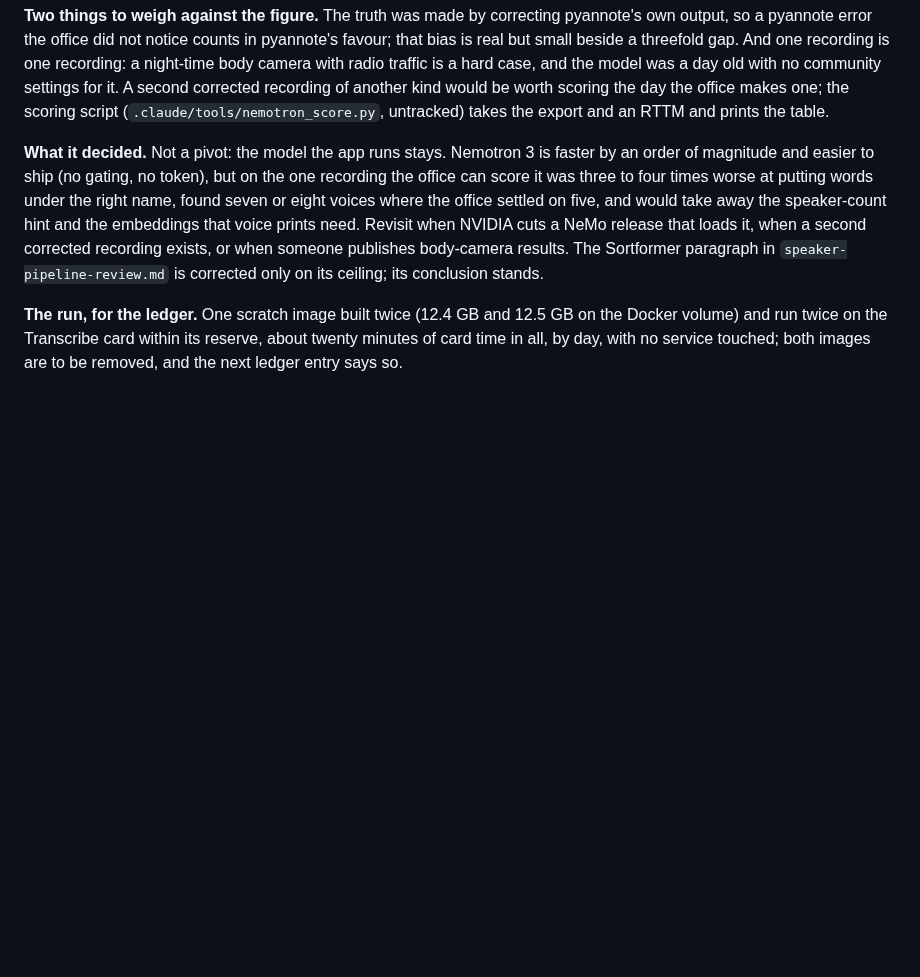
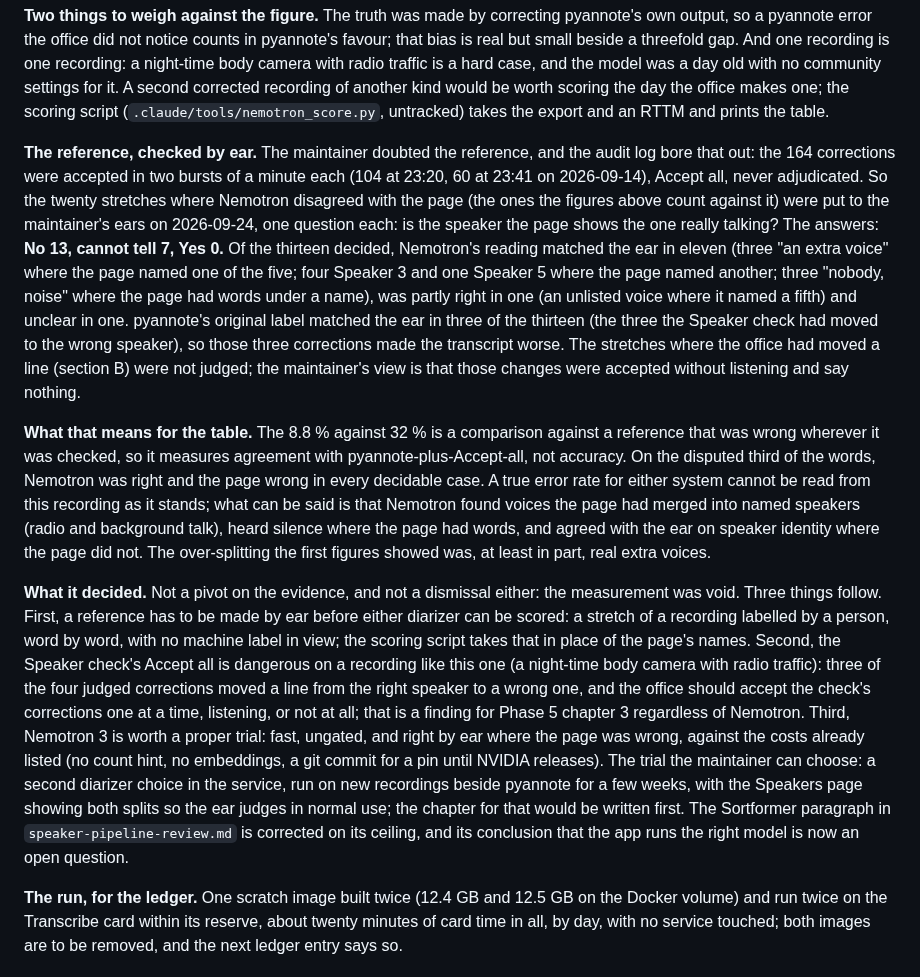
Before and after one commit to TNMD-FDO/gideon-transcribe, a Markdown page: docs/research/nemotron-3-diarization.md, the part around the change. Drawn GitHub-style; blank space fills up the shorter version.

```diff
--- a/docs/research/nemotron-3-diarization.md
+++ b/docs/research/nemotron-3-diarization.md
@@ -46,7 +46,11 @@ Nemotron diarized the 25 minutes in 5.5 seconds with 2.3 GB of card memory in us
 
 **Two things to weigh against the figure.** The truth was made by correcting pyannote's own output, so a pyannote error the office did not notice counts in pyannote's favour; that bias is real but small beside a threefold gap. And one recording is one recording: a night-time body camera with radio traffic is a hard case, and the model was a day old with no community settings for it. A second corrected recording of another kind would be worth scoring the day the office makes one; the scoring script (`.claude/tools/nemotron_score.py`, untracked) takes the export and an RTTM and prints the table.
 
-**What it decided.** Not a pivot: the model the app runs stays. Nemotron 3 is faster by an order of magnitude and easier to ship (no gating, no token), but on the one recording the office can score it was three to four times worse at putting words under the right name, found seven or eight voices where the office settled on five, and would take away the speaker-count hint and the embeddings that voice prints need. Revisit when NVIDIA cuts a NeMo release that loads it, when a second corrected recording exists, or when someone publishes body-camera results. The Sortformer paragraph in `speaker-pipeline-review.md` is corrected only on its ceiling; its conclusion stands.
+**The reference, checked by ear.** The maintainer doubted the reference, and the audit log bore that out: the 164 corrections were accepted in two bursts of a minute each (104 at 23:20, 60 at 23:41 on 2026-09-14), Accept all, never adjudicated. So the twenty stretches where Nemotron disagreed with the page (the ones the figures above count against it) were put to the maintainer's ears on 2026-09-24, one question each: is the speaker the page shows the one really talking? The answers: **No 13, cannot tell 7, Yes 0.** Of the thirteen decided, Nemotron's reading matched the ear in eleven (three "an extra voice" where the page named one of the five; four Speaker 3 and one Speaker 5 where the page named another; three "nobody, noise" where the page had words under a name), was partly right in one (an unlisted voice where it named a fifth) and unclear in one. pyannote's original label matched the ear in three of the thirteen (the three the Speaker check had moved to the wrong speaker), so those three corrections made the transcript worse. The stretches where the office had moved a line (section B) were not judged; the maintainer's view is that those changes were accepted without listening and say nothing.
+
+**What that means for the table.** The 8.8 % against 32 % is a comparison against a reference that was wrong wherever it was checked, so it measures agreement with pyannote-plus-Accept-all, not accuracy. On the disputed third of the words, Nemotron was right and the page wrong in every decidable case. A true error rate for either system cannot be read from this recording as it stands; what can be said is that Nemotron found voices the page had merged into named speakers (radio and background talk), heard silence where the page had words, and agreed with the ear on speaker identity where the page did not. The over-splitting the first figures showed was, at least in part, real extra voices.
+
+**What it decided.** Not a pivot on the evidence, and not a dismissal either: the measurement was void. Three things follow. First, a reference has to be made by ear before either diarizer can be scored: a stretch of a recording labelled by a person, word by word, with no machine label in view; the scoring script takes that in place of the page's names. Second, the Speaker check's Accept all is dangerous on a recording like this one (a night-time body camera with radio traffic): three of the four judged corrections moved a line from the right speaker to a wrong one, and the office should accept the check's corrections one at a time, listening, or not at all; that is a finding for Phase 5 chapter 3 regardless of Nemotron. Third, Nemotron 3 is worth a proper trial: fast, ungated, and right by ear where the page was wrong, against the costs already listed (no count hint, no embeddings, a git commit for a pin until NVIDIA releases). The trial the maintainer can choose: a second diarizer choice in the service, run on new recordings beside pyannote for a few weeks, with the Speakers page showing both splits so the ear judges in normal use; the chapter for that would be written first. The Sortformer paragraph in `speaker-pipeline-review.md` is corrected on its ceiling, and its conclusion that the app runs the right model is now an open question.
 
 **The run, for the ledger.** One scratch image built twice (12.4 GB and 12.5 GB on the Docker volume) and run twice on the Transcribe card within its reserve, about twenty minutes of card time in all, by day, with no service touched; both images are to be removed, and the next ledger entry says so.
 
```
Also changed, not shown: docs/research/speaker-pipeline-review.md (+6 -4 lines).
